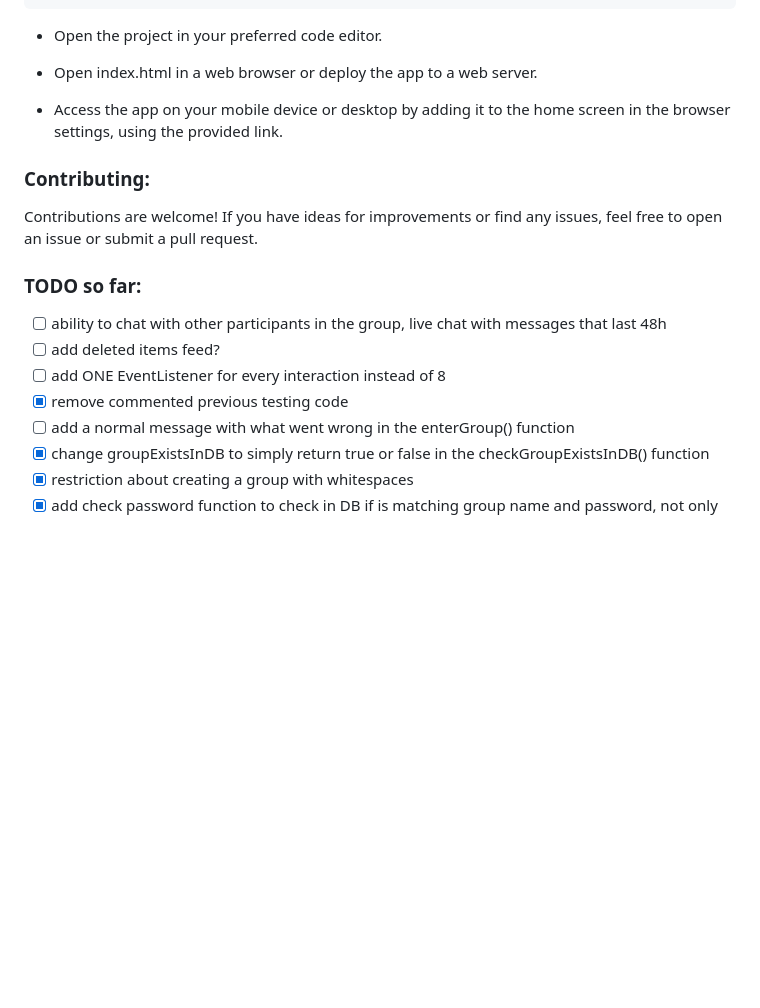
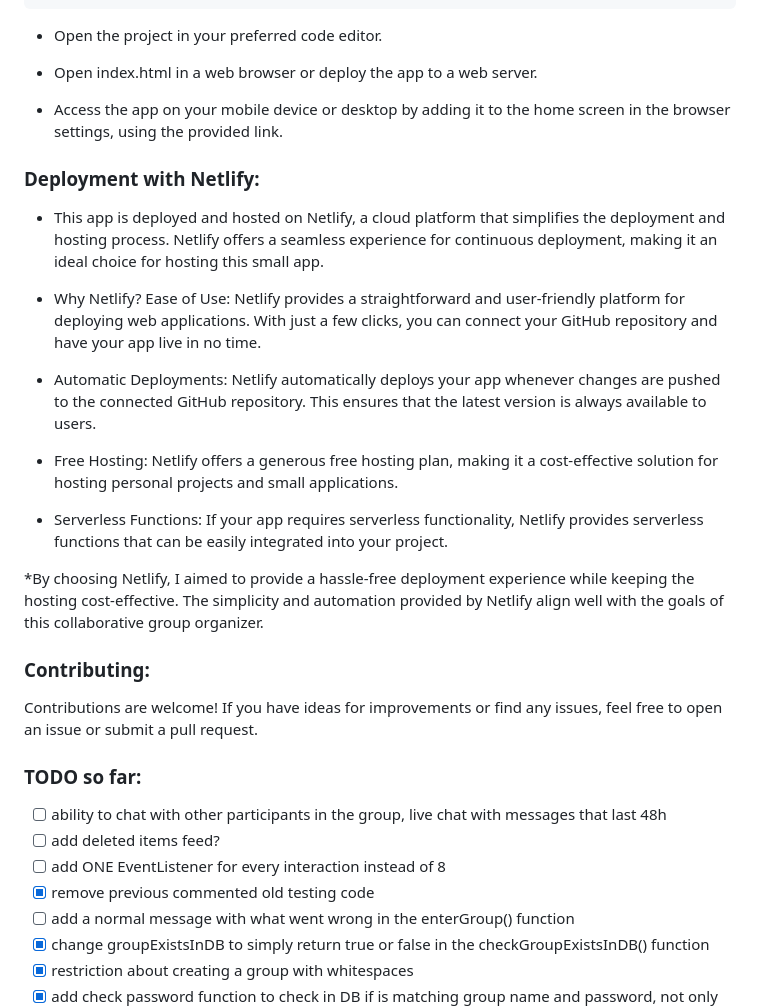
Before and after one commit to UmbraNova/couple-todos-mobile-nn-app, a Markdown page: README.md, the part around the change. Drawn GitHub-style; blank space fills up the shorter version.

Commit message:
added readme.md section about netlify

```diff
--- a/README.md
+++ b/README.md
@@ -64,6 +64,21 @@ git clone https://github.com/your-username/your-repository.git
 
 * Access the app on your mobile device or desktop by adding it to the home screen in the browser settings, using the provided link.
 
+### Deployment with Netlify:
+
+* This app is deployed and hosted on Netlify, a cloud platform that simplifies the deployment and hosting process. Netlify offers a seamless experience for continuous deployment, making it an ideal choice for hosting this small app.
+
+* Why Netlify?
+Ease of Use: Netlify provides a straightforward and user-friendly platform for deploying web applications. With just a few clicks, you can connect your GitHub repository and have your app live in no time.
+
+* Automatic Deployments: Netlify automatically deploys your app whenever changes are pushed to the connected GitHub repository. This ensures that the latest version is always available to users.
+
+* Free Hosting: Netlify offers a generous free hosting plan, making it a cost-effective solution for hosting personal projects and small applications.
+
+* Serverless Functions: If your app requires serverless functionality, Netlify provides serverless functions that can be easily integrated into your project.
+
+*By choosing Netlify, I aimed to provide a hassle-free deployment experience while keeping the hosting cost-effective. The simplicity and automation provided by Netlify align well with the goals of this collaborative group organizer.
+
 ### Contributing:
 Contributions are welcome! If you have ideas for improvements or find any issues, feel free to open an issue or submit a pull request.
 
@@ -72,7 +87,7 @@ Contributions are welcome! If you have ideas for improvements or find any issues
 - [ ] ability to chat with other participants in the group, live chat with messages that last 48h
 - [ ] add deleted items feed?
 - [ ] add ONE EventListener for every interaction instead of 8
-- [x] remove commented previous testing code
+- [x] remove previous commented old testing code
 - [ ] add a normal message with what went wrong in the enterGroup() function
 - [x] change groupExistsInDB to simply return true or false in the checkGroupExistsInDB() function
 - [x] restriction about creating a group with whitespaces
```
